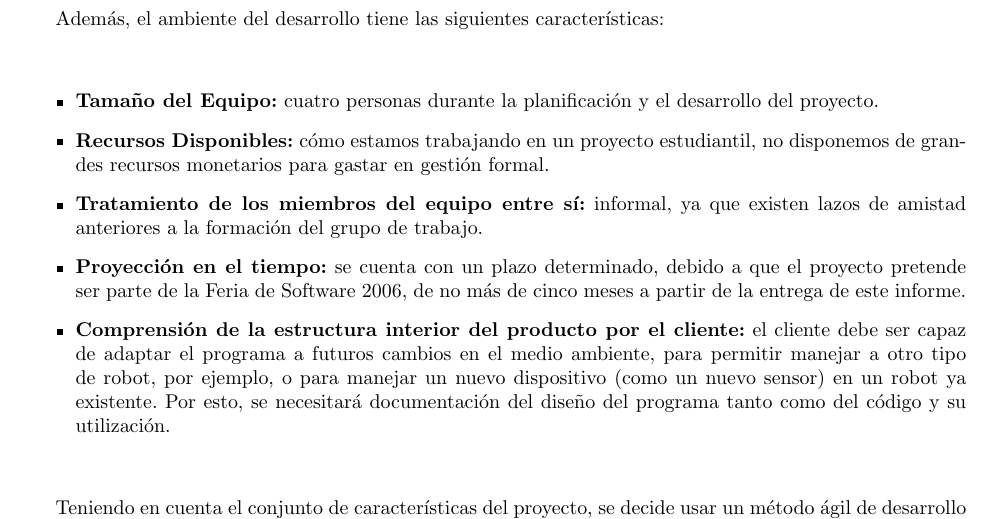
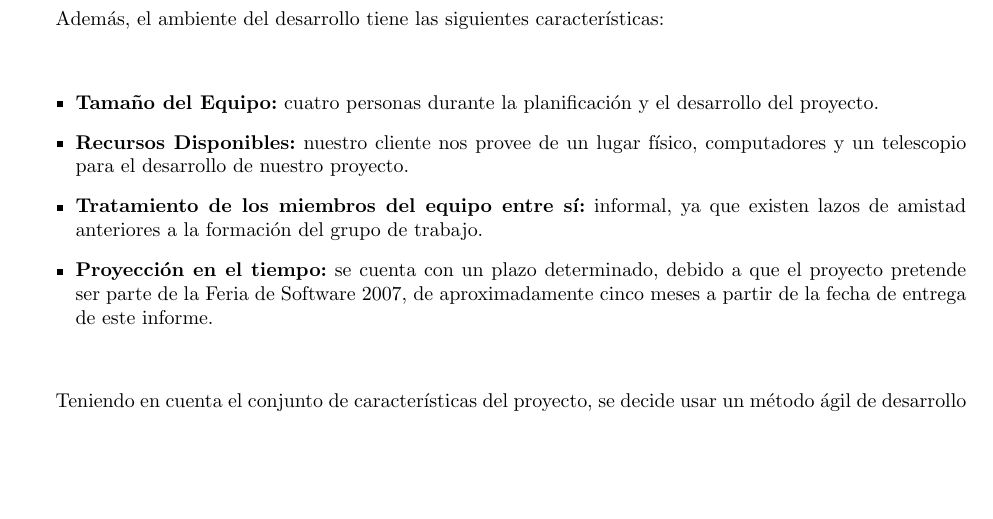
Before and after one commit to javarias/csat, a LaTeX document (Hevelius/docs/plan_proy/plan.tex): part of page 9 of 24, cut so that both start at the same text, the shorter picture padded with empty space. Compiled offline with LaTeX, dvips and Ghostscript; the source files are stored in an older character set and shown here as Unicode.

Commit message:
algo hecho de la parte 3
git-svn-id: https://csrg.inf.utfsm.cl/repos/software/CSAT@88 75a0fe40-ac5b-440f-90d5-6af9f3fbf44f

```diff
--- a/Hevelius/docs/plan_proy/plan.tex
+++ b/Hevelius/docs/plan_proy/plan.tex
@@ -200,24 +200,20 @@ Adem\'as, el ambiente del desarrollo tiene las siguientes caracter\'isticas:
 \begin{itemize}
 \item \textbf{Tama\~no del Equipo:} cuatro personas durante la planificaci\'on y el
   desarrollo del proyecto.
-\item \textbf{Recursos Disponibles:} c\'omo estamos trabajando en un proyecto
-  estudiantil, no disponemos de grandes recursos monetarios para
-  gastar en gesti\'on formal.
+\item \textbf{Recursos Disponibles:} nuestro cliente nos provee de un lugar f\'isico,
+  computadores y un telescopio para el desarrollo de nuestro proyecto.
 \item \textbf{Tratamiento de los miembros del equipo entre s\'i:} informal, ya
   que existen lazos de amistad anteriores a la formaci\'on del grupo de trabajo.
 \item \textbf{Proyecci\'on en el tiempo:} se cuenta con un plazo determinado,
-  debido a que el proyecto pretende ser parte de la Feria de Software
-  2006, de no m\'as de cinco meses a partir de la entrega de este
-  informe.
-\item \textbf{Comprensi\'on de la estructura interior del producto por el cliente:}
-  el cliente debe ser capaz de adaptar el programa a futuros cambios en
-  el medio ambiente, para permitir manejar a otro tipo de robot, por
-  ejemplo, o para manejar un nuevo dispositivo (como un nuevo sensor) en
-  un robot ya existente. Por esto, se necesitar\'a documentaci\'on del
-  dise\~no del programa tanto como del c\'odigo y su utilizaci\'on.
+  debido a que el proyecto pretende ser parte de la Feria de Software 2007,
+  de aproximadamente cinco meses a partir de la fecha de entrega de este informe.
 \end{itemize}
 
+%%%%%%%%%%%%%%%%%%%%%%%%%%%%%%%%%%%%%
+%%%% revizar de aqui hacia abajo %%%%
+%%%%%%%%%%%%%%%%%%%%%%%%%%%%%%%%%%%%%
+
 Teniendo en cuenta el conjunto de caracter\'isticas del proyecto, se
-decide usar un m\'etodo \'agil de desarrollo \cite{Cockburn02} para la
+decide usar un m\'etodo \'agil de desarrollo para la
 mayor\'ia de las tareas; espec\'ificamente se prevee el uso del \emph{Modelo
 Evolutivo} (tambi\'en llamado \emph{dise\~no continuo} o \emph{dise\~no
```
Also changed, not shown: Hevelius/docs/plan_proy/plan.tex (2 more changed lines).
